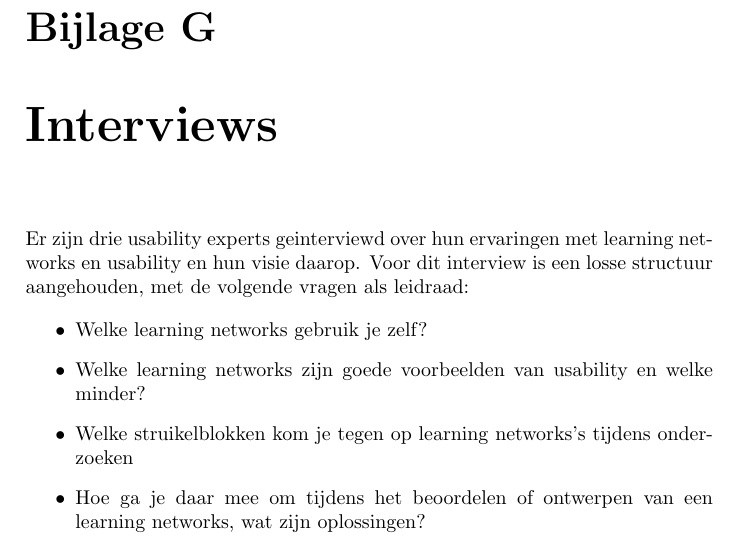
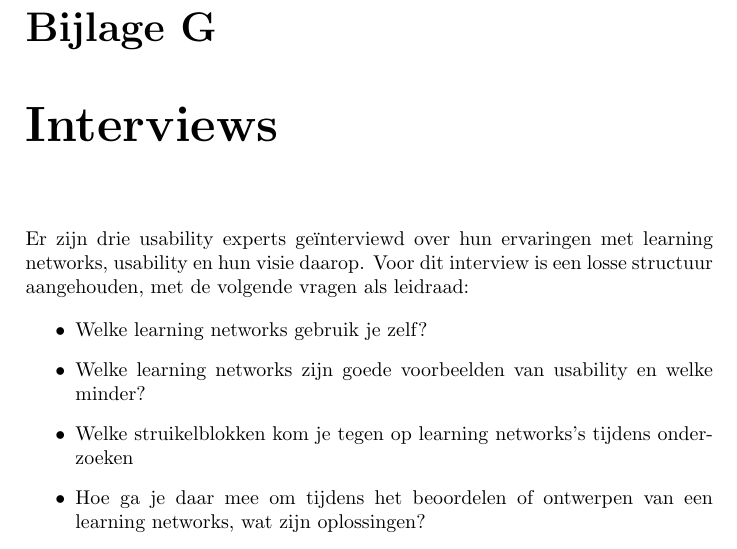
Before and after one commit to Kilian/Graduation, a LaTeX document (source/verslag.tex, which reads documents/interviews.tex): part of page 64 of 68, cut so that both start at the same text. Compiled offline with pdfLaTeX.

Commit message:
update spelling

```diff
--- a/documents/interviews.tex
+++ b/documents/interviews.tex
@@ -1,6 +1,6 @@
 \chapter{Interviews}
 \label{interviewappendix}
-Er zijn drie usability experts geinterviewd over hun ervaringen met learning networks en usability en hun visie daarop. Voor dit interview is een losse structuur aangehouden, met de volgende vragen als leidraad:
+Er zijn drie usability experts ge\"interviewd over hun ervaringen met learning networks, usability en hun visie daarop. Voor dit interview is een losse structuur aangehouden, met de volgende vragen als leidraad:
 
 \begin{itemize}
   \item Welke learning networks gebruik je zelf?
```
